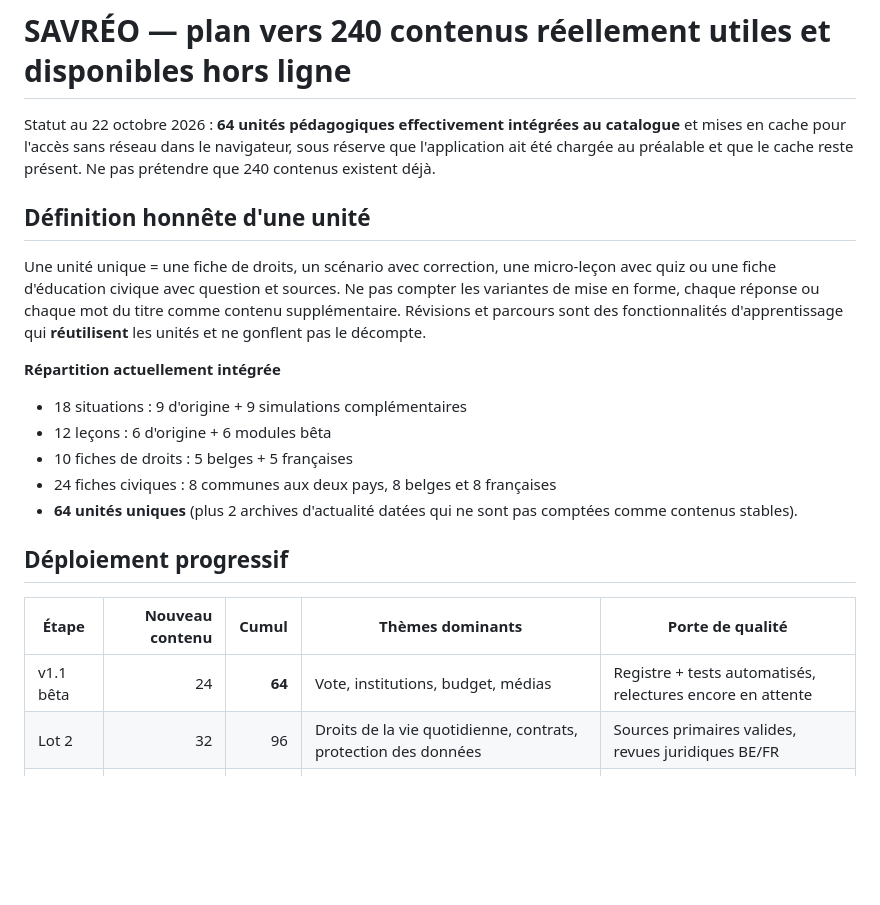
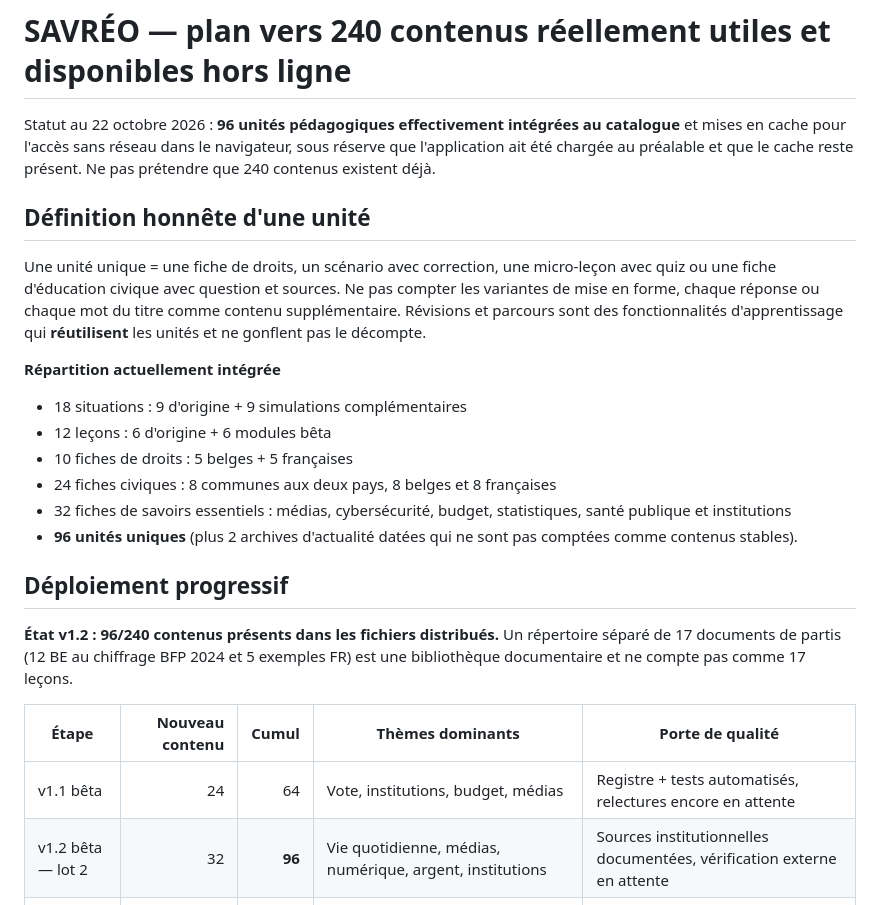
Before and after one commit to LBNA7G/lucide-citoyen, a Markdown page: docs/CONTENT_ROADMAP_240.md, the part around the change. Rendered like a GitHub page; blank space fills up the shorter version.

Commit message:
docs: update docs/CONTENT_ROADMAP_240.md with phase-two 96-unit library and documentary party scope

```diff
--- a/docs/CONTENT_ROADMAP_240.md
+++ b/docs/CONTENT_ROADMAP_240.md
@@ -1,6 +1,6 @@
 # SAVRÉO — plan vers 240 contenus réellement utiles et disponibles hors ligne
 
-Statut au 22 octobre 2026 : **64 unités pédagogiques effectivement intégrées au catalogue** et mises en cache pour l'accès sans réseau dans le navigateur, sous réserve que l'application ait été chargée au préalable et que le cache reste présent. Ne pas prétendre que 240 contenus existent déjà.
+Statut au 22 octobre 2026 : **96 unités pédagogiques effectivement intégrées au catalogue** et mises en cache pour l'accès sans réseau dans le navigateur, sous réserve que l'application ait été chargée au préalable et que le cache reste présent. Ne pas prétendre que 240 contenus existent déjà.
 
 ## Définition honnête d'une unité
 
@@ -11,14 +11,17 @@ Une unité unique = une fiche de droits, un scénario avec correction, une micro
 - 12 leçons : 6 d'origine + 6 modules bêta
 - 10 fiches de droits : 5 belges + 5 françaises
 - 24 fiches civiques : 8 communes aux deux pays, 8 belges et 8 françaises
-- **64 unités uniques** (plus 2 archives d'actualité datées qui ne sont pas comptées comme contenus stables).
+- 32 fiches de savoirs essentiels : médias, cybersécurité, budget, statistiques, santé publique et institutions
+- **96 unités uniques** (plus 2 archives d'actualité datées qui ne sont pas comptées comme contenus stables).
 
 ## Déploiement progressif
 
+**État v1.2 : 96/240 contenus présents dans les fichiers distribués.** Un répertoire séparé de 17 documents de partis (12 BE au chiffrage BFP 2024 et 5 exemples FR) est une bibliothèque documentaire et ne compte pas comme 17 leçons.
+
 | Étape | Nouveau contenu | Cumul | Thèmes dominants | Porte de qualité |
 | --- | ---: | ---: | --- | --- |
-| v1.1 bêta | 24 | **64** | Vote, institutions, budget, médias | Registre + tests automatisés, relectures encore en attente |
-| Lot 2 | 32 | 96 | Droits de la vie quotidienne, contrats, protection des données | Sources primaires valides, revues juridiques BE/FR |
+| v1.1 bêta | 24 | 64 | Vote, institutions, budget, médias | Registre + tests automatisés, relectures encore en attente |
+| v1.2 bêta — lot 2 | 32 | **96** | Vie quotidienne, médias, numérique, argent, institutions | Sources institutionnelles documentées, vérification externe en attente |
 | Lot 3 | 48 | 144 | Sciences, culture générale, histoire, argumentation, IA et information | Relecture pédagogique, diversité de niveaux |
 | Lot 4 | 48 | 192 | Économie, emploi, logement, études et choix du quotidien | Cas concrets, réponses nuancées, accessibilité |
 | Lot 5 | 48 | **240** | Vie publique locale, climat, monde, chiffres et situations approfondies | Tests jeunes, équilibre des sujets et revue éditoriale |
```
